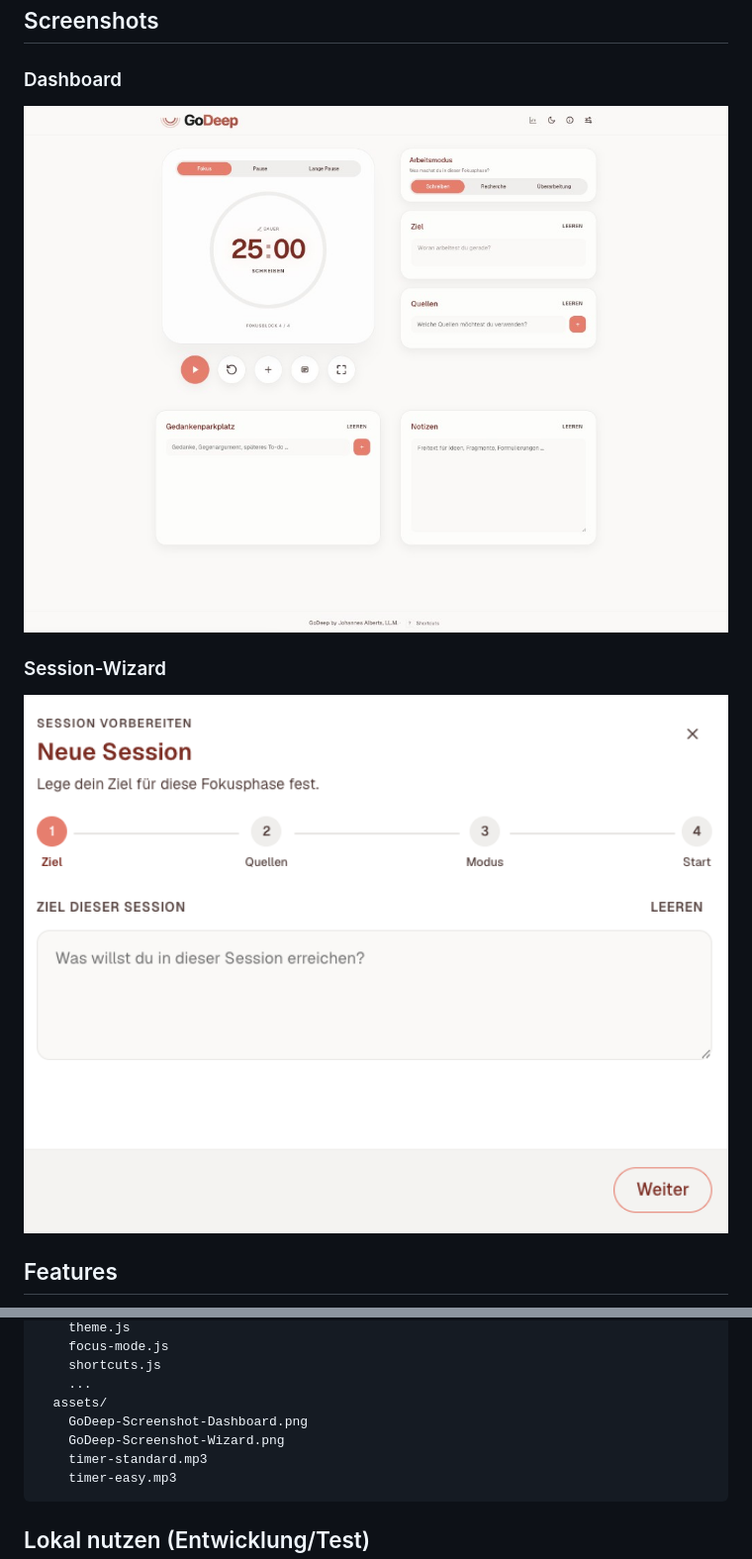
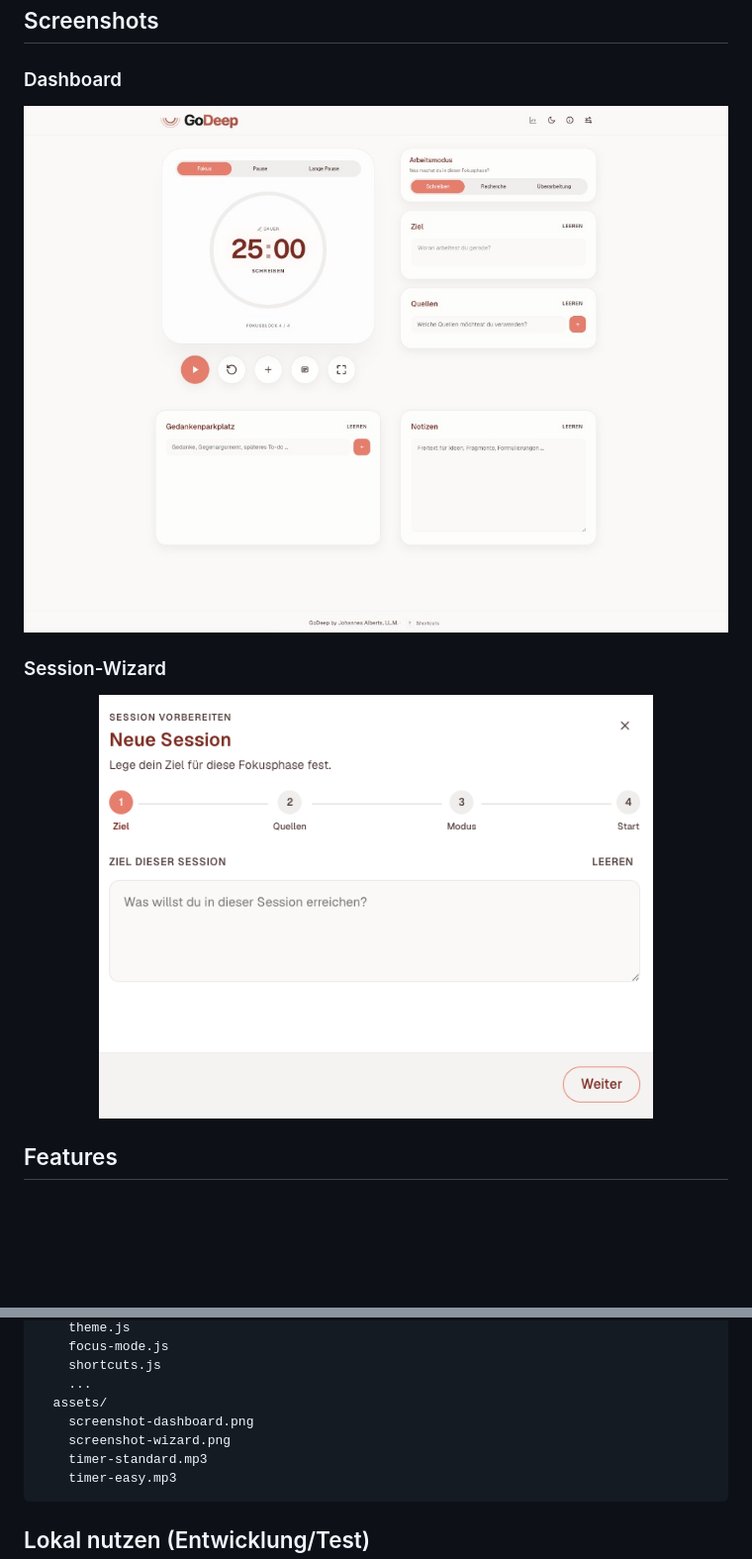
Before and after one commit to johannesalberts/godeep, a Markdown page: README.md, 2 parts joined by grey strips. Shown: that part at 99% size. GitHub-like rendering; blank space fills up the shorter version.

Commit message:
Fix README screenshot cache and reduce wizard image size.
Rename screenshot assets to new URLs so GitHub shows the updated dashboard, and display the wizard at a smaller width.

````diff
--- a/README.md
+++ b/README.md
@@ -11,13 +11,13 @@ GoDeep ist eine minimalistische Fokus-App für Deep-Work-Sessions, insbesondere
 ### Dashboard
 
 <p align="center">
-  <img src="assets/GoDeep-Screenshot-Dashboard.png" alt="GoDeep Dashboard mit Timer, Arbeitsbereich, Gedankenparkplatz und Notizen" width="1000">
+  <img src="assets/screenshot-dashboard.png" alt="GoDeep Dashboard mit Timer, Arbeitsbereich, Gedankenparkplatz und Notizen" width="1000">
 </p>
 
 ### Session-Wizard
 
 <p align="center">
-  <img src="assets/GoDeep-Screenshot-Wizard.png" alt="GoDeep Session-Wizard – Schritt Ziel festlegen" width="1000">
+  <img src="assets/screenshot-wizard.png" alt="GoDeep Session-Wizard – Schritt Ziel festlegen" width="560">
 </p>
 
 ## Features
@@ -64,8 +64,8 @@ GoDeep/
     shortcuts.js
     ...
   assets/
-    GoDeep-Screenshot-Dashboard.png
-    GoDeep-Screenshot-Wizard.png
+    screenshot-dashboard.png
+    screenshot-wizard.png
     timer-standard.mp3
     timer-easy.mp3
 ```
````
Also changed, not shown: assets/screenshot-dashboard.png (renamed from assets/GoDeep-Screenshot-Dashboard.png), assets/screenshot-wizard.png (renamed from assets/GoDeep-Screenshot-Wizard.png).
